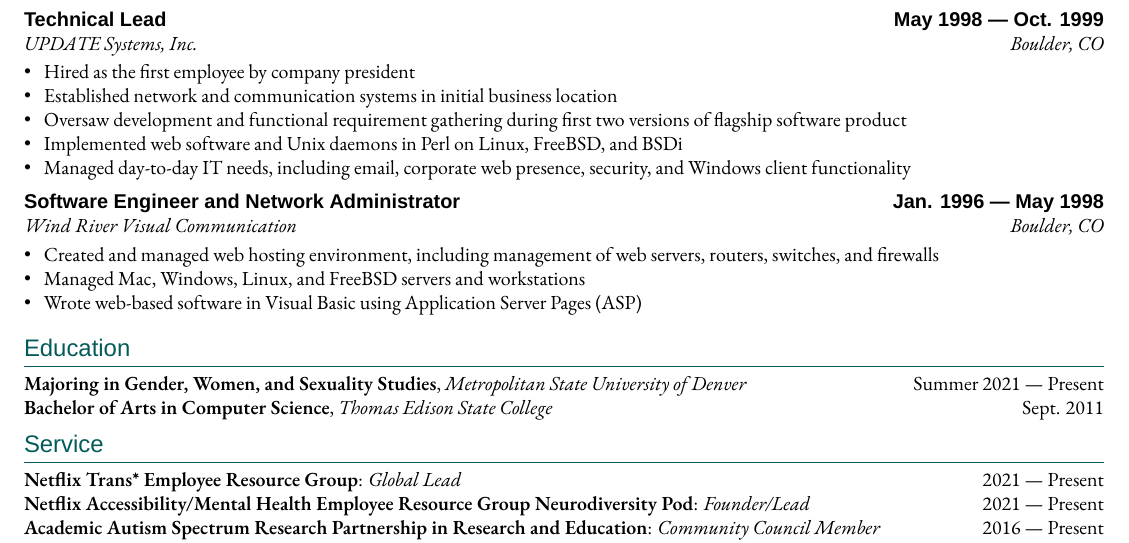
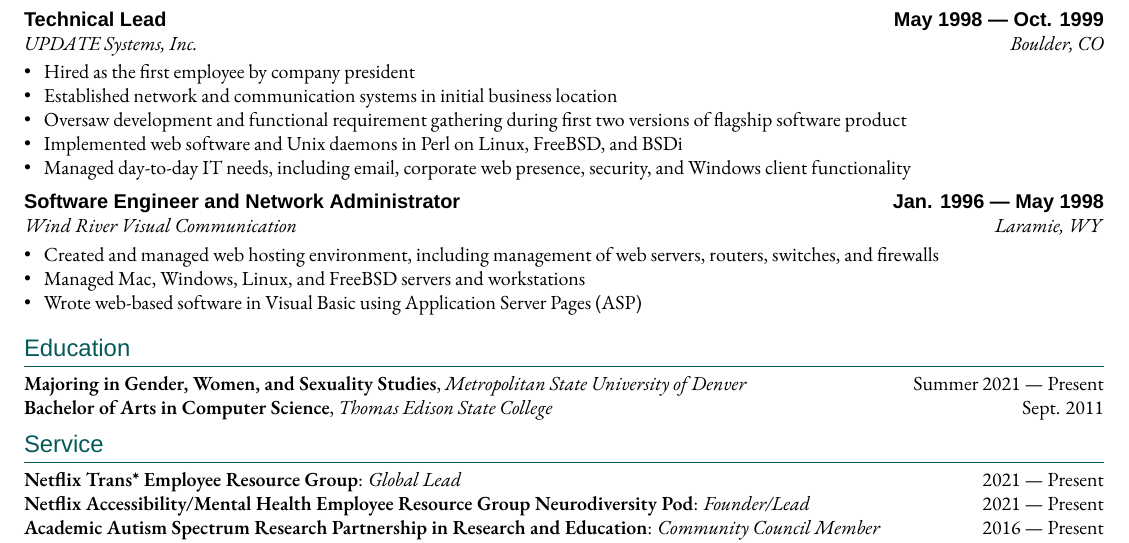
Before and after one commit to jmaslak/resume, a LaTeX CV (resume.tex, which reads sections/experience.tex): part of page 2 of 3, cut so that both start at the same text. Compiled offline with XeLaTeX; a missing font is replaced by an installed copy or a similar font; a LaTeX package or settings file that is missing is left out.

Commit message:
expeience.tex: Fix error in job location

```diff
--- a/sections/experience.tex
+++ b/sections/experience.tex
@@ -176,7 +176,7 @@
 %====================
 \subsection{Software Engineer and Network Administrator \hfill Jan. 1996
 	--- May 1998}
-\subtext{Wind River Visual Communication \hfill Boulder, CO}
+\subtext{Wind River Visual Communication \hfill Laramie, WY}
 \begin{zitemize}
 	\item Created and managed web hosting environment, including
 	management of web servers, routers, switches, and firewalls
```
Also changed, not shown: resume.pdf.
